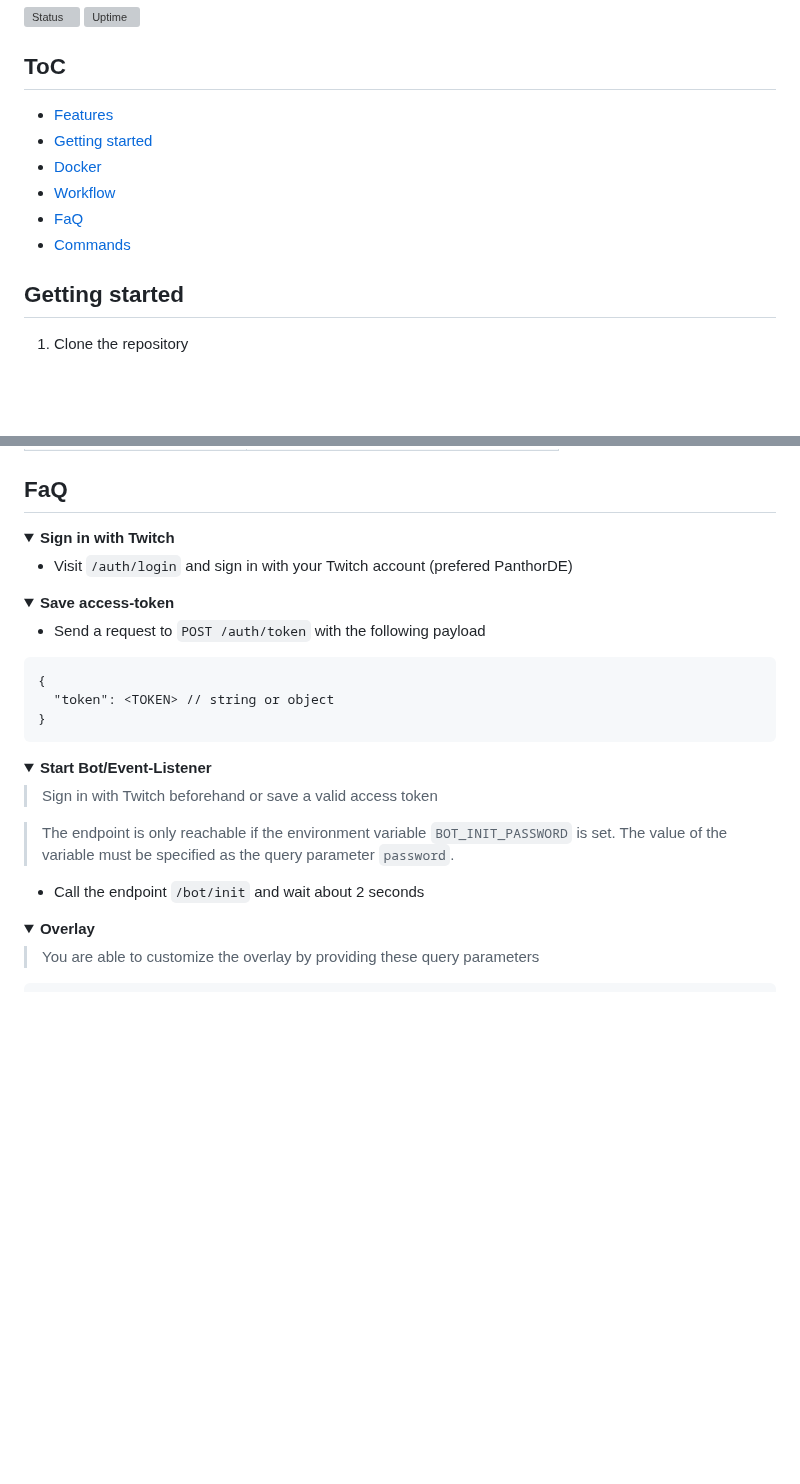
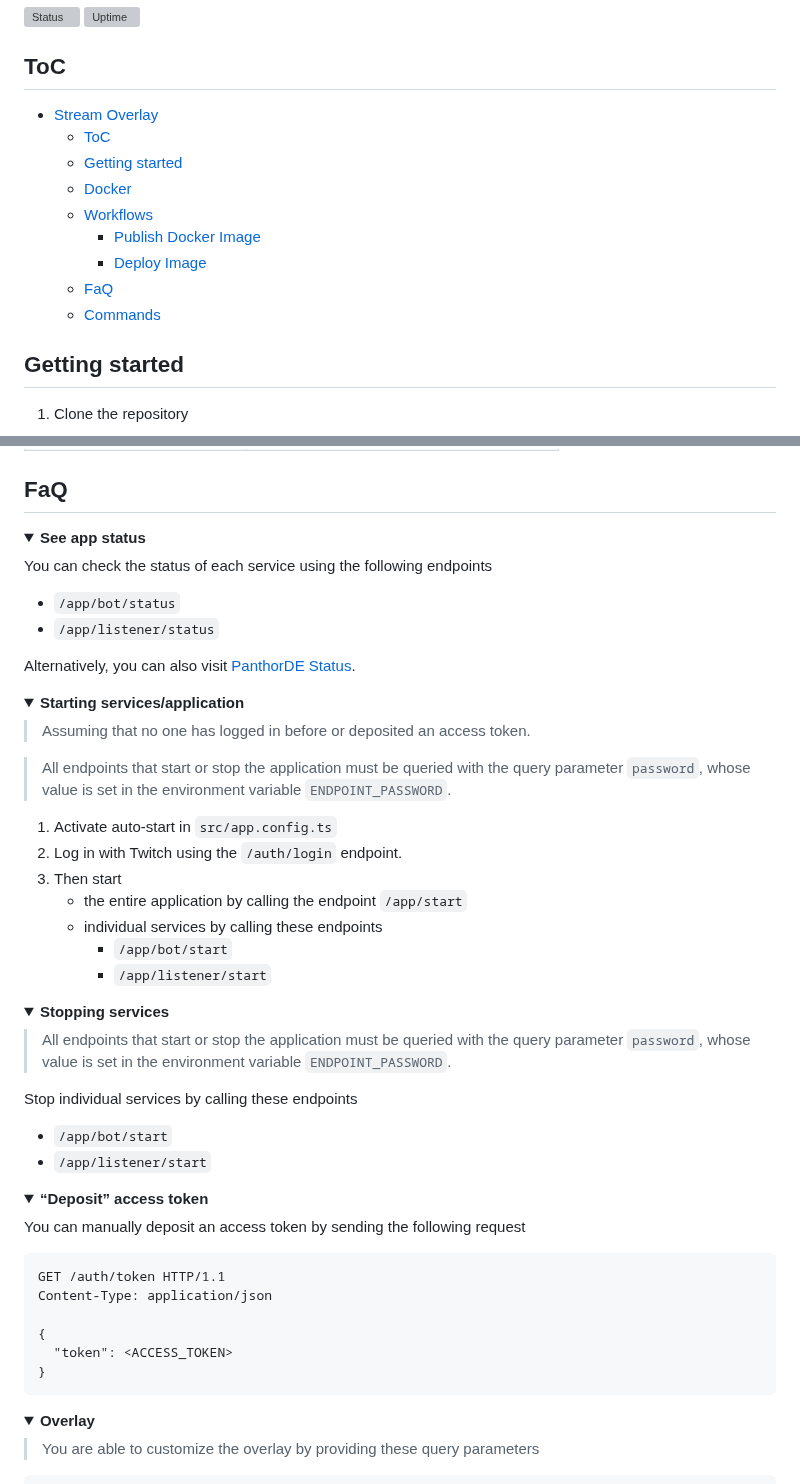
Before and after one commit to BlackBadPinguin/stream-overlay, a Markdown page: README.md, 2 parts joined by grey strips. Rendered like a GitHub page; folded sections open; blank space fills up the shorter version; grey boxes are pictures that could not be loaded.

Commit message:
docs: Provide more information about operating the overlay

````diff
--- a/README.md
+++ b/README.md
@@ -4,12 +4,15 @@
 
 ## ToC
 
-- [Features](#features)
-- [Getting started](#getting-started)
-- [Docker](#docker)
-- [Workflow](#workflows)
-- [FaQ](#faq)
-- [Commands](#commands)
+- [Stream Overlay](#stream-overlay)
+  - [ToC](#toc)
+  - [Getting started](#getting-started)
+  - [Docker](#docker)
+  - [Workflows](#workflows)
+    - [Publish Docker Image](#publish-docker-image)
+    - [Deploy Image](#deploy-image)
+  - [FaQ](#faq)
+  - [Commands](#commands)
 
 ## Getting started
 
@@ -76,33 +79,59 @@
 ## FaQ
 
 <details>
-  <summary><strong>Sign in with Twitch</strong></summary>
+<summary><strong>See app status</strong></summary>
 
-- Visit `/auth/login` and sign in with your Twitch account (prefered PanthorDE)
+You can check the status of each service using the following endpoints
+
+- `/app/bot/status`
+- `/app/listener/status`
+
+Alternatively, you can also visit [PanthorDE Status](//status.tklein.it/status/panthor).
 
 </details>
 
 <details>
-  <summary><strong>Save access-token</strong></summary>
+<summary><strong>Starting services/application</strong></summary>
 
-- Send a request to `POST /auth/token` with the following payload
+> Assuming that no one has logged in before or deposited an access token.
 
-```
-{
-  "token": <TOKEN> // string or object
-}
-```
+> All endpoints that start or stop the application must be queried with the query parameter `password`, whose value is set in the environment variable `ENDPOINT_PASSWORD`.
+
+1. Activate auto-start in `src/app.config.ts`
+2. Log in with Twitch using the `/auth/login` endpoint.
+3. Then start
+   - the entire application by calling the endpoint `/app/start`
+   - individual services by calling these endpoints
+     - `/app/bot/start`
+     - `/app/listener/start`
 
 </details>
 
 <details>
-  <summary><strong>Start Bot/Event-Listener</strong></summary>
+<summary><strong>Stopping services</strong></summary>
 
-> Sign in with Twitch beforehand or save a valid access token
+> All endpoints that start or stop the application must be queried with the query parameter `password`, whose value is set in the environment variable `ENDPOINT_PASSWORD`.
 
-> The endpoint is only reachable if the environment variable `BOT_INIT_PASSWORD` is set. The value of the variable must be specified as the query parameter `password`.
+Stop individual services by calling these endpoints
 
-- Call the endpoint `/bot/init` and wait about 2 seconds
+- `/app/bot/start`
+- `/app/listener/start`
+
+</details>
+
+<details>
+<summary><strong>“Deposit” access token</strong></summary>
+
+You can manually deposit an access token by sending the following request
+
+```http request
+GET /auth/token HTTP/1.1
+Content-Type: application/json
+
+{
+  "token": <ACCESS_TOKEN>
+}
+```
 
 </details>
 
````
